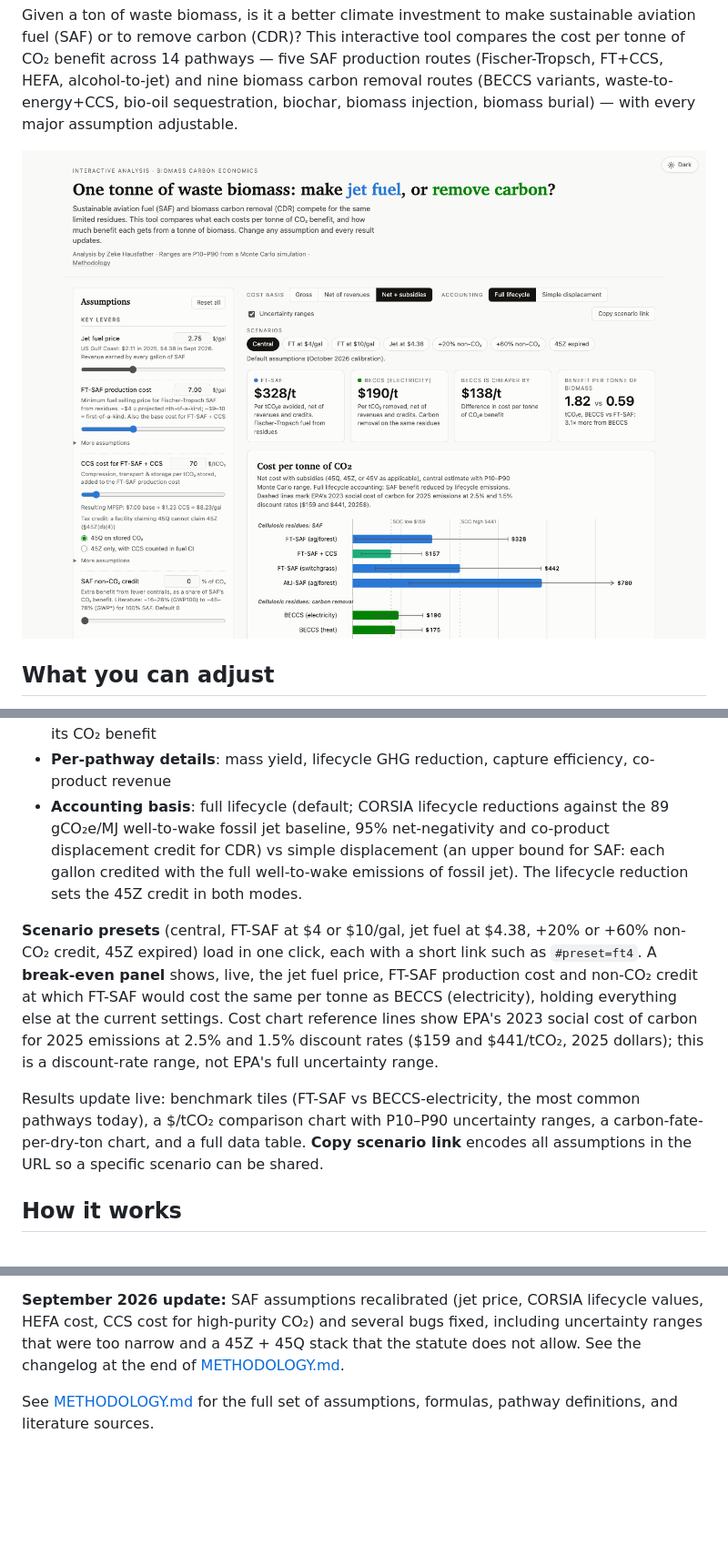
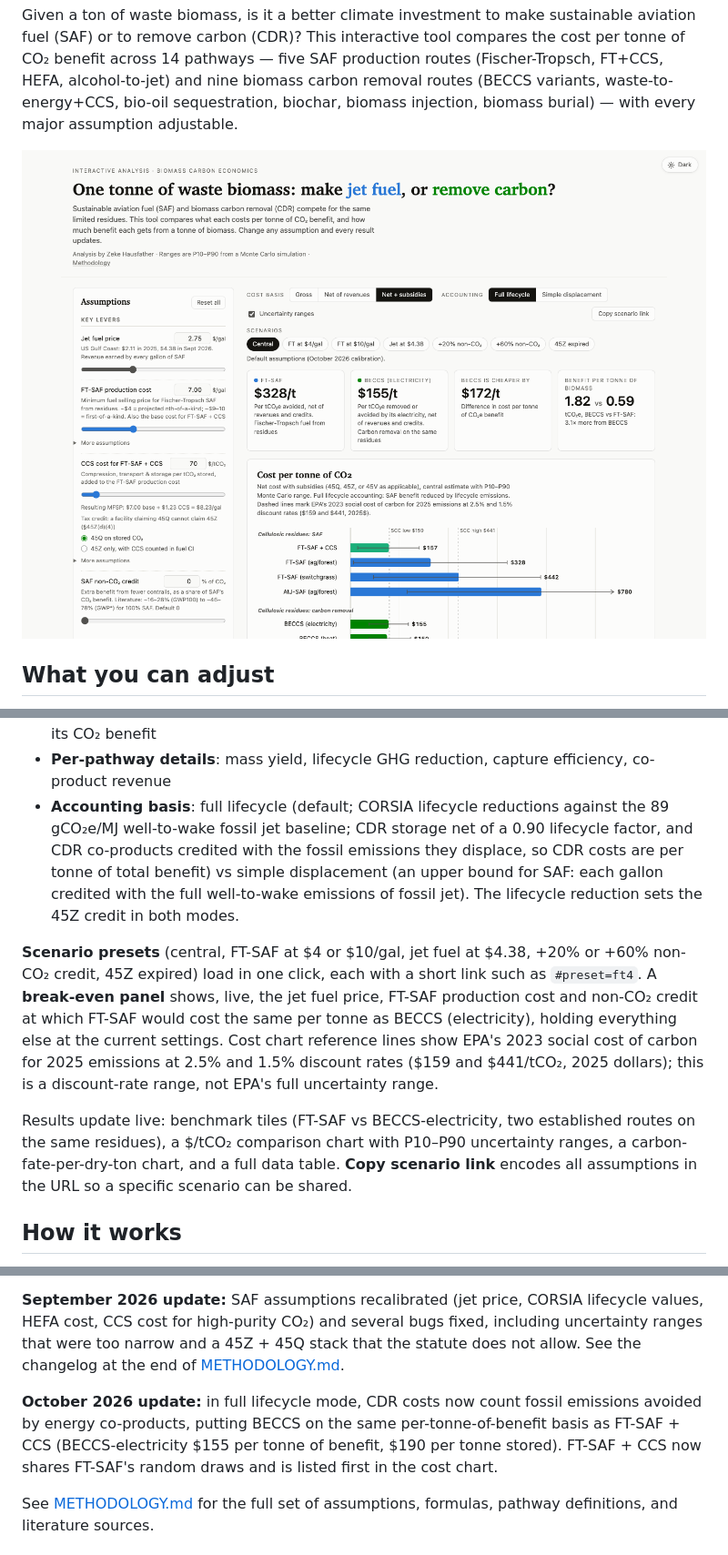
Before and after one commit to hausfath/saf-vs-cdr-explorer, a Markdown page: README.md, 3 parts joined by grey strips. Shown at 91% size. GitHub-like rendering; pictures changed too: docs/screenshot.png; blank space fills up the shorter version.

```diff
--- a/README.md
+++ b/README.md
@@ -25,8 +25,8 @@ assumption adjustable.
 - **Per-pathway details**: mass yield, lifecycle GHG reduction, capture efficiency,
   co-product revenue
 - **Accounting basis**: full lifecycle (default; CORSIA lifecycle reductions against the
-  89 gCO₂e/MJ well-to-wake fossil jet baseline, 95% net-negativity and co-product displacement
-  credit for CDR) vs simple displacement (an upper bound for SAF: each gallon credited with the
+  89 gCO₂e/MJ well-to-wake fossil jet baseline; CDR storage net of a 0.90 lifecycle factor, and CDR
+  co-products credited with the fossil emissions they displace, so CDR costs are per tonne of total benefit) vs simple displacement (an upper bound for SAF: each gallon credited with the
   full well-to-wake emissions of fossil jet). The lifecycle reduction sets the 45Z credit in both modes.
 
 **Scenario presets** (central, FT-SAF at $4 or $10/gal, jet fuel at $4.38, +20% or +60% non-CO₂ credit,
@@ -36,8 +36,8 @@ FT-SAF would cost the same per tonne as BECCS (electricity), holding everything
 Cost chart reference lines show EPA's 2023 social cost of carbon for 2025 emissions at 2.5% and 1.5%
 discount rates ($159 and $441/tCO₂, 2025 dollars); this is a discount-rate range, not EPA's full uncertainty range.
 
-Results update live: benchmark tiles (FT-SAF vs BECCS-electricity, the most common pathways
-today), a $/tCO₂ comparison chart with P10–P90 uncertainty ranges, a carbon-fate-per-dry-ton
+Results update live: benchmark tiles (FT-SAF vs BECCS-electricity, two established routes
+on the same residues), a $/tCO₂ comparison chart with P10–P90 uncertainty ranges, a carbon-fate-per-dry-ton
 chart, and a full data table. **Copy scenario link** encodes all assumptions in the URL so a
 specific scenario can be shared.
 
@@ -53,6 +53,11 @@ under current law.
 HEFA cost, CCS cost for high-purity CO₂) and several bugs fixed, including uncertainty ranges
 that were too narrow and a 45Z + 45Q stack that the statute does not allow. See the
 changelog at the end of [METHODOLOGY.md](METHODOLOGY.md).
+
+**October 2026 update:** in full lifecycle mode, CDR costs now count fossil emissions avoided by
+energy co-products, putting BECCS on the same per-tonne-of-benefit basis as FT-SAF + CCS
+(BECCS-electricity $155 per tonne of benefit, $190 per tonne stored). FT-SAF + CCS now shares FT-SAF's
+random draws and is listed first in the cost chart.
 
 See [METHODOLOGY.md](METHODOLOGY.md) for the full set of assumptions, formulas, pathway
 definitions, and literature sources.
```
Also changed, not shown: METHODOLOGY.md (+33 -20 lines), 1 other file.
